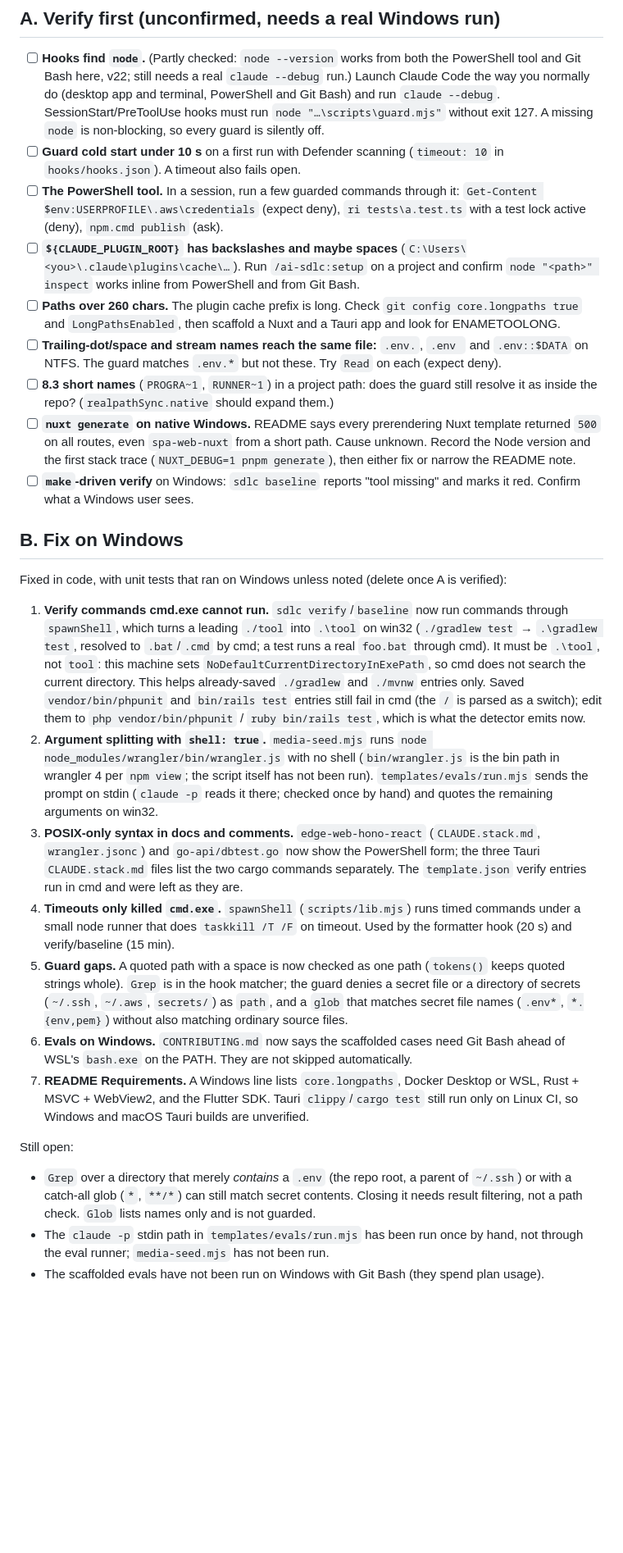
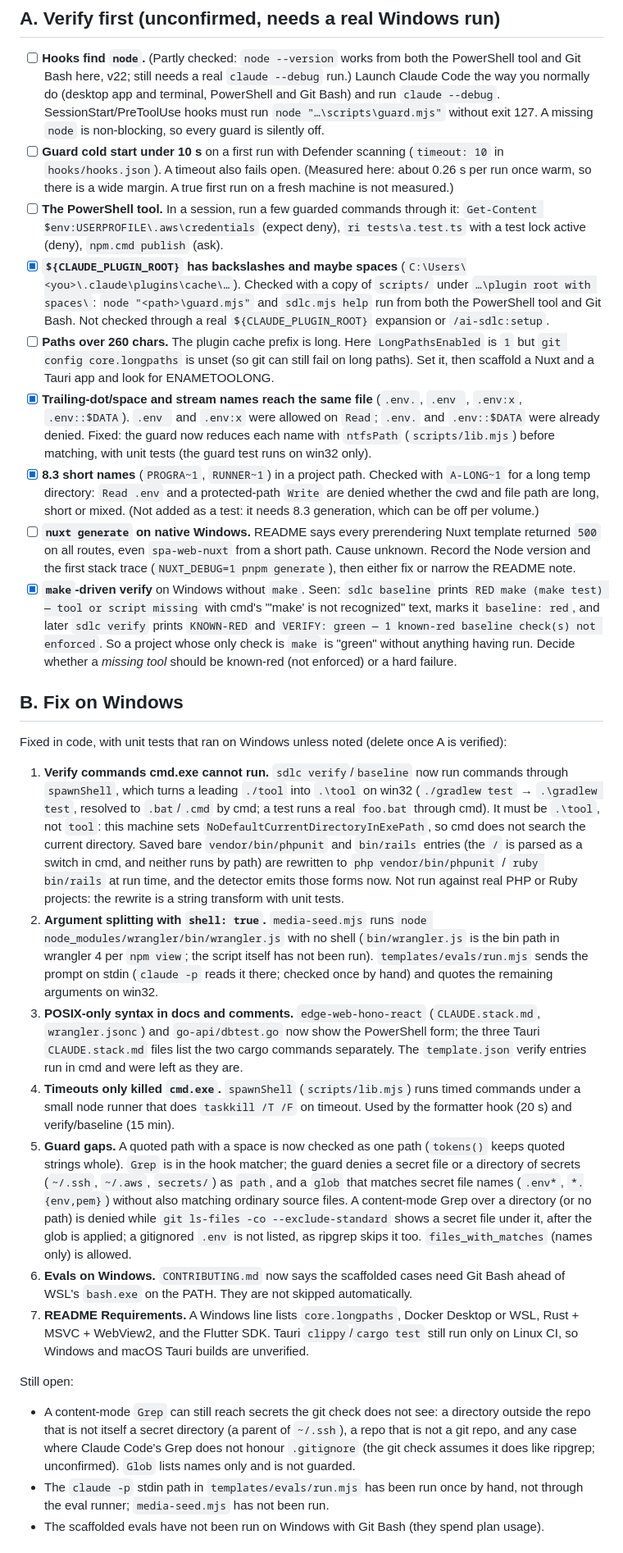
Before and after one commit to tammai/ai-sdlc, a Markdown page: docs/windows-followups.md, the part around the change. Shown at 82% size. Drawn GitHub-style; blank space fills up the shorter version.

Commit message:
docs: record the Windows checks run so far and what they found
Co-Authored-By: Claude Sonnet 5.5 <noreply@anthropic.com>

```diff
--- a/docs/windows-followups.md
+++ b/docs/windows-followups.md
@@ -7,30 +7,30 @@ Start with **A (verify first)**.
 ## A. Verify first (unconfirmed, needs a real Windows run)
 
 - [ ] **Hooks find `node`.** (Partly checked: `node --version` works from both the PowerShell tool and Git Bash here, v22; still needs a real `claude --debug` run.) Launch Claude Code the way you normally do (desktop app and terminal, PowerShell and Git Bash) and run `claude --debug`. SessionStart/PreToolUse hooks must run `node "…\scripts\guard.mjs"` without exit 127. A missing `node` is non-blocking, so every guard is silently off.
-- [ ] **Guard cold start under 10 s** on a first run with Defender scanning (`timeout: 10` in `hooks/hooks.json`). A timeout also fails open.
+- [ ] **Guard cold start under 10 s** on a first run with Defender scanning (`timeout: 10` in `hooks/hooks.json`). A timeout also fails open. (Measured here: about 0.26 s per run once warm, so there is a wide margin. A true first run on a fresh machine is not measured.)
 - [ ] **The PowerShell tool.** In a session, run a few guarded commands through it: `Get-Content $env:USERPROFILE\.aws\credentials` (expect deny), `ri tests\a.test.ts` with a test lock active (deny), `npm.cmd publish` (ask).
-- [ ] **`${CLAUDE_PLUGIN_ROOT}` has backslashes and maybe spaces** (`C:\Users\<you>\.claude\plugins\cache\…`). Run `/ai-sdlc:setup` on a project and confirm `node "<path>" inspect` works inline from PowerShell and from Git Bash.
-- [ ] **Paths over 260 chars.** The plugin cache prefix is long. Check `git config core.longpaths true` and `LongPathsEnabled`, then scaffold a Nuxt and a Tauri app and look for ENAMETOOLONG.
-- [ ] **Trailing-dot/space and stream names reach the same file:** `.env.`, `.env ` and `.env::$DATA` on NTFS. The guard matches `.env.*` but not these. Try `Read` on each (expect deny).
-- [ ] **8.3 short names** (`PROGRA~1`, `RUNNER~1`) in a project path: does the guard still resolve it as inside the repo? (`realpathSync.native` should expand them.)
+- [x] **`${CLAUDE_PLUGIN_ROOT}` has backslashes and maybe spaces** (`C:\Users\<you>\.claude\plugins\cache\…`). Checked with a copy of `scripts/` under `…\plugin root with spaces\`: `node "<path>\guard.mjs"` and `sdlc.mjs help` run from both the PowerShell tool and Git Bash. Not checked through a real `${CLAUDE_PLUGIN_ROOT}` expansion or `/ai-sdlc:setup`.
+- [ ] **Paths over 260 chars.** The plugin cache prefix is long. Here `LongPathsEnabled` is `1` but `git config core.longpaths` is unset (so git can still fail on long paths). Set it, then scaffold a Nuxt and a Tauri app and look for ENAMETOOLONG.
+- [x] **Trailing-dot/space and stream names reach the same file** (`.env.`, `.env `, `.env:x`, `.env::$DATA`). `.env ` and `.env:x` were allowed on `Read`; `.env.` and `.env::$DATA` were already denied. Fixed: the guard now reduces each name with `ntfsPath` (`scripts/lib.mjs`) before matching, with unit tests (the guard test runs on win32 only).
+- [x] **8.3 short names** (`PROGRA~1`, `RUNNER~1`) in a project path. Checked with `A-LONG~1` for a long temp directory: `Read .env` and a protected-path `Write` are denied whether the cwd and file path are long, short or mixed. (Not added as a test: it needs 8.3 generation, which can be off per volume.)
 - [ ] **`nuxt generate` on native Windows.** README says every prerendering Nuxt template returned `500` on all routes, even `spa-web-nuxt` from a short path. Cause unknown. Record the Node version and the first stack trace (`NUXT_DEBUG=1 pnpm generate`), then either fix or narrow the README note.
-- [ ] **`make`-driven verify** on Windows: `sdlc baseline` reports "tool missing" and marks it red. Confirm what a Windows user sees.
+- [x] **`make`-driven verify** on Windows without `make`. Seen: `sdlc baseline` prints `RED make (make test) — tool or script missing` with cmd's "'make' is not recognized" text, marks it `baseline: red`, and later `sdlc verify` prints `KNOWN-RED` and `VERIFY: green — 1 known-red baseline check(s) not enforced`. So a project whose only check is `make` is "green" without anything having run. Decide whether a *missing tool* should be known-red (not enforced) or a hard failure.
 
 ## B. Fix on Windows
 
 Fixed in code, with unit tests that ran on Windows unless noted (delete once A is verified):
 
-1. **Verify commands cmd.exe cannot run.** `sdlc verify`/`baseline` now run commands through `spawnShell`, which turns a leading `./tool` into `.\tool` on win32 (`./gradlew test` → `.\gradlew test`, resolved to `.bat`/`.cmd` by cmd; a test runs a real `foo.bat` through cmd). It must be `.\tool`, not `tool`: this machine sets `NoDefaultCurrentDirectoryInExePath`, so cmd does not search the current directory. This helps already-saved `./gradlew` and `./mvnw` entries only. Saved `vendor/bin/phpunit` and `bin/rails test` entries still fail in cmd (the `/` is parsed as a switch); edit them to `php vendor/bin/phpunit` / `ruby bin/rails test`, which is what the detector emits now.
+1. **Verify commands cmd.exe cannot run.** `sdlc verify`/`baseline` now run commands through `spawnShell`, which turns a leading `./tool` into `.\tool` on win32 (`./gradlew test` → `.\gradlew test`, resolved to `.bat`/`.cmd` by cmd; a test runs a real `foo.bat` through cmd). It must be `.\tool`, not `tool`: this machine sets `NoDefaultCurrentDirectoryInExePath`, so cmd does not search the current directory. Saved bare `vendor/bin/phpunit` and `bin/rails` entries (the `/` is parsed as a switch in cmd, and neither runs by path) are rewritten to `php vendor/bin/phpunit` / `ruby bin/rails` at run time, and the detector emits those forms now. Not run against real PHP or Ruby projects: the rewrite is a string transform with unit tests.
 2. **Argument splitting with `shell: true`.** `media-seed.mjs` runs `node node_modules/wrangler/bin/wrangler.js` with no shell (`bin/wrangler.js` is the bin path in wrangler 4 per `npm view`; the script itself has not been run). `templates/evals/run.mjs` sends the prompt on stdin (`claude -p` reads it there; checked once by hand) and quotes the remaining arguments on win32.
 3. **POSIX-only syntax in docs and comments.** `edge-web-hono-react` (`CLAUDE.stack.md`, `wrangler.jsonc`) and `go-api/dbtest.go` now show the PowerShell form; the three Tauri `CLAUDE.stack.md` files list the two cargo commands separately. The `template.json` verify entries run in cmd and were left as they are.
 4. **Timeouts only killed `cmd.exe`.** `spawnShell` (`scripts/lib.mjs`) runs timed commands under a small node runner that does `taskkill /T /F` on timeout. Used by the formatter hook (20 s) and verify/baseline (15 min).
-5. **Guard gaps.** A quoted path with a space is now checked as one path (`tokens()` keeps quoted strings whole). `Grep` is in the hook matcher; the guard denies a secret file or a directory of secrets (`~/.ssh`, `~/.aws`, `secrets/`) as `path`, and a `glob` that matches secret file names (`.env*`, `*.{env,pem}`) without also matching ordinary source files.
+5. **Guard gaps.** A quoted path with a space is now checked as one path (`tokens()` keeps quoted strings whole). `Grep` is in the hook matcher; the guard denies a secret file or a directory of secrets (`~/.ssh`, `~/.aws`, `secrets/`) as `path`, and a `glob` that matches secret file names (`.env*`, `*.{env,pem}`) without also matching ordinary source files. A content-mode Grep over a directory (or no path) is denied while `git ls-files -co --exclude-standard` shows a secret file under it, after the glob is applied; a gitignored `.env` is not listed, as ripgrep skips it too. `files_with_matches` (names only) is allowed.
 6. **Evals on Windows.** `CONTRIBUTING.md` now says the scaffolded cases need Git Bash ahead of WSL's `bash.exe` on the PATH. They are not skipped automatically.
 7. **README Requirements.** A Windows line lists `core.longpaths`, Docker Desktop or WSL, Rust + MSVC + WebView2, and the Flutter SDK. Tauri `clippy`/`cargo test` still run only on Linux CI, so Windows and macOS Tauri builds are unverified.
 
 Still open:
 
-- `Grep` over a directory that merely *contains* a `.env` (the repo root, a parent of `~/.ssh`) or with a catch-all glob (`*`, `**/*`) can still match secret contents. Closing it needs result filtering, not a path check. `Glob` lists names only and is not guarded.
+- A content-mode `Grep` can still reach secrets the git check does not see: a directory outside the repo that is not itself a secret directory (a parent of `~/.ssh`), a repo that is not a git repo, and any case where Claude Code's Grep does not honour `.gitignore` (the git check assumes it does like ripgrep; unconfirmed). `Glob` lists names only and is not guarded.
 - The `claude -p` stdin path in `templates/evals/run.mjs` has been run once by hand, not through the eval runner; `media-seed.mjs` has not been run.
 - The scaffolded evals have not been run on Windows with Git Bash (they spend plan usage).
 
```
